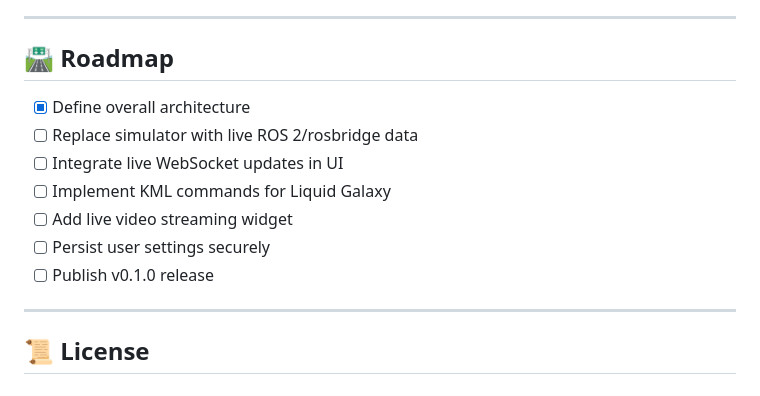
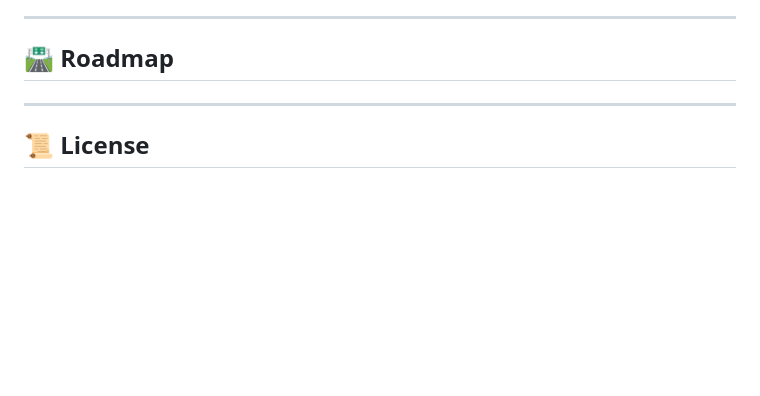
Before and after one commit to LiquidGalaxyLAB/LG-RoboStream, a Markdown page: README.md, the part around the change. Drawn GitHub-style; blank space fills up the shorter version.

```diff
--- a/README.md
+++ b/README.md
@@ -95,14 +95,6 @@ Follow these steps to set up the project locally.
 
 ## 🛣️ Roadmap
 
-* [x] Define overall architecture
-* [ ] Replace simulator with live ROS 2/rosbridge data
-* [ ] Integrate live WebSocket updates in UI
-* [ ] Implement KML commands for Liquid Galaxy
-* [ ] Add live video streaming widget
-* [ ] Persist user settings securely
-* [ ] Publish v0.1.0 release
-
 ---
 
 ## 📜 License
```
